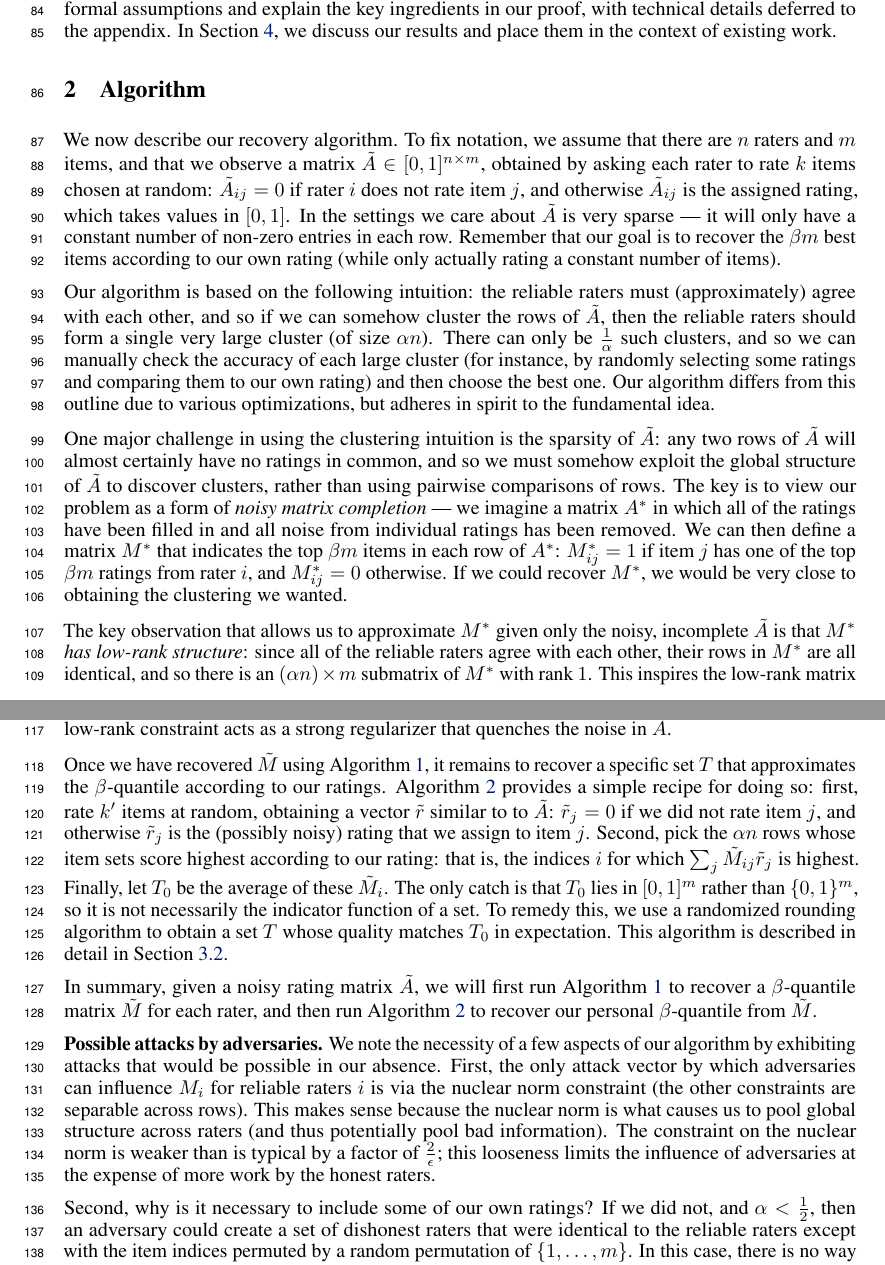
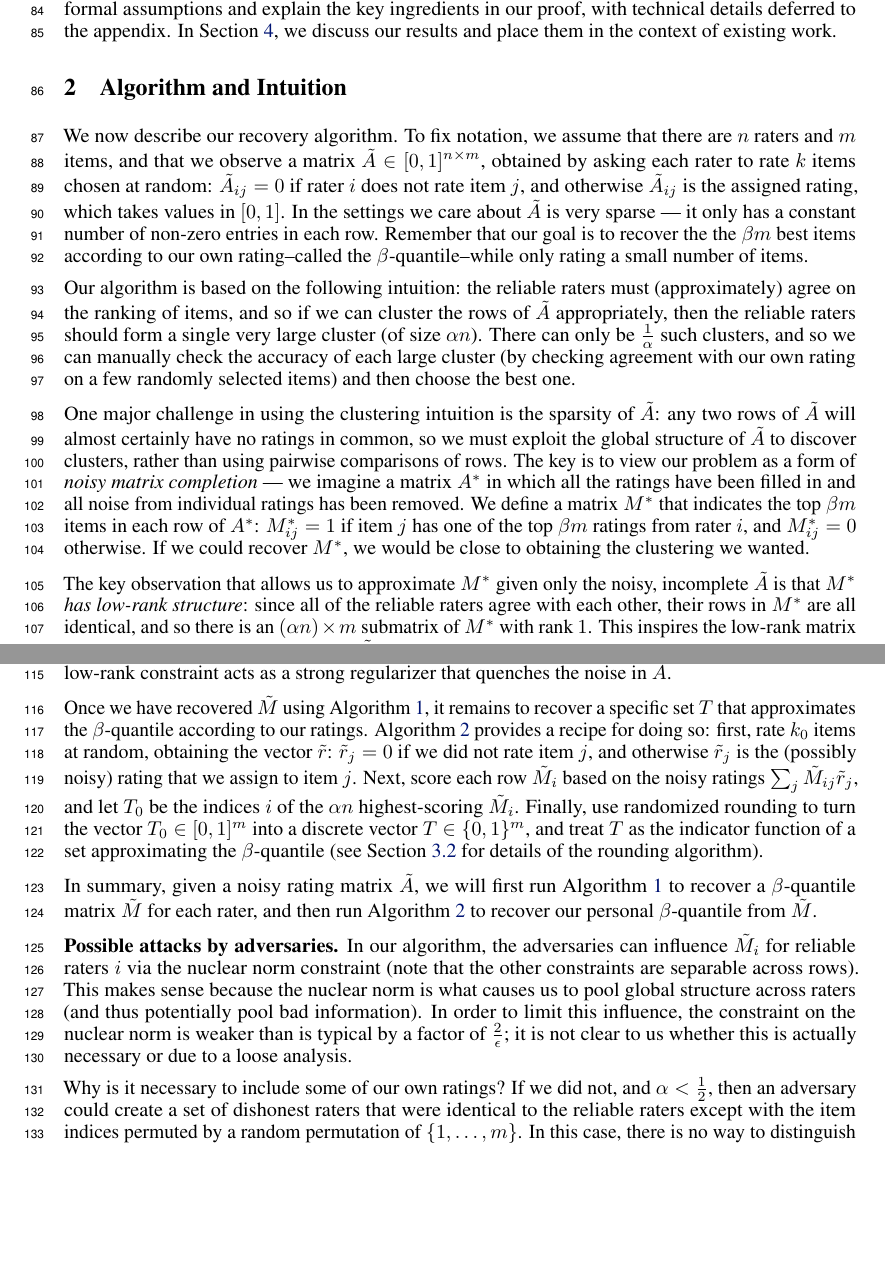
Before and after one commit to jsteinha/crowdsourcing, a LaTeX thesis (nips2016/main.tex, which reads nips2016/algorithm.tex): two parts of pages 3 and 4 of 16 before the commit and two parts of pages 3 and 4 of 15 after it, joined at a grey line, cut so that both start at the same text, the shorter picture padded with empty space. Compiled offline with pdfLaTeX.

Commit message:
pass through algo

```diff
--- a/nips2016/algorithm.tex
+++ b/nips2016/algorithm.tex
@@ -1,4 +1,4 @@
-\section{Algorithm}
+\section{Algorithm and Intuition}
 \label{sec:algorithm}
 
 We now describe our recovery algorithm. To fix notation, we assume that
@@ -7,33 +7,31 @@ $\A \in [0,1]^{n \times m}$, obtained by asking each rater to rate $k$
 items chosen at random: $\A_{ij} = 0$ if rater $i$ does not rate item
 $j$, and otherwise $\A_{ij}$ is the assigned rating, which takes values
 in $[0,1]$. In the settings we
-care about $\A$ is very sparse --- it will only have a constant number of
+care about $\A$ is very sparse --- it only has a constant number of
 non-zero entries in each row. Remember that our goal is to recover the
-$\beta m$ best items according to our own rating (while only actually rating a
-constant number of items).
+the $\beta m$ best items according to our own rating--called the $\beta$-quantile--while only rating a
+small number of items.
 
 Our algorithm is based on the following intuition: the reliable raters must
-(approximately) agree with each other, and so if we can somehow cluster the
-rows of $\A$, then the reliable raters should form a single very large cluster
+(approximately) agree on the ranking of items, and so if we can cluster the
+rows of $\A$ appropriately, then the reliable raters should form a single very large cluster
 (of size $\alpha n$). There can only be $\frac{1}{\alpha}$ such clusters, and
-so we can manually check the accuracy of each large cluster (for instance,
-by randomly selecting some ratings and comparing them to our own rating) and
+so we can manually check the accuracy of each large cluster (by checking agreement
+with our own rating on a few randomly selected items) and
 then choose the best one.
-Our algorithm differs from this outline due to various
-optimizations, but adheres in spirit to the fundamental idea.
 
 \input recover-M
 
 One major challenge in using the clustering intuition is the sparsity of
 $\A$: any two rows of $\A$ will almost certainly have no ratings in common,
-and so we must somehow exploit the global structure of $\A$ to discover
+so we must exploit the global structure of $\A$ to discover
 clusters, rather than using pairwise comparisons of rows.
 The key is to view our problem as a form of \emph{noisy matrix completion} ---
-we imagine a matrix $\Aavg$ in which all of the ratings have been filled in
-and all noise from individual ratings has been removed. We can then define a
+we imagine a matrix $\Aavg$ in which all the ratings have been filled in
+and all noise from individual ratings has been removed. We define a
 matrix $\Mavg$ that indicates the top $\beta m$ items in each row of $\Aavg$:
 $\Mavg_{ij} = 1$ if item $j$ has one of the top $\beta m$ ratings from rater $i$,
-and $\Mavg_{ij} = 0$ otherwise. If we could recover $\Mavg$, we would be very
+and $\Mavg_{ij} = 0$ otherwise. If we could recover $\Mavg$, we would be
 close to obtaining the clustering we wanted.
 
 The key observation that allows us to approximate $\Mavg$ given only the noisy,
@@ -59,35 +57,34 @@ in $\A$.
 
 Once we have recovered $\M$ using Algorithm~\ref{alg:recover-M}, it remains to
 recover a specific set $T$ that approximates the $\beta$-quantile according to
-our ratings. Algorithm~\ref{alg:recover-T} provides a simple recipe for doing so:
-first, rate $k'$ items at random, obtaining a vector $\robs$ similar to to
-$\Aobs$: $\robs_j = 0$ if we did not rate item $j$, and otherwise $\robs_j$ is
-the (possibly noisy) rating that we assign to item $j$. Second, pick the
-$\alpha n$ rows whose item sets score highest according to our rating: that is,
-the indices $i$ for which $\sum_j \M_{ij}\robs_j$ is highest. Finally, let
-$T_0$ be the average of these $\M_i$. The only catch is that $T_0$ lies in
-$[0,1]^m$ rather than $\{0,1\}^m$, so it is not necessarily the indicator
-function of a set. To remedy this, we use a randomized rounding algorithm to
-obtain a set $T$ whose quality matches $T_0$ in expectation. This algorithm
-is described in detail in Section~\ref{sec:rounding}.
+our ratings. Algorithm~\ref{alg:recover-T} provides a recipe for doing so:
+first, rate $k_0$ items at random, obtaining the vector $\robs$:
+$\robs_j = 0$ if we did not rate item $j$, and otherwise $\robs_j$ is
+the (possibly noisy) rating that we assign to item $j$. Next, score each
+row $\M_{i}$ based on the noisy ratings $\sum_j \M_{ij}\robs_j$, and let $T_0$ be the
+indices $i$ of the $\alpha n$ highest-scoring $\M_i$.
+Finally, use randomized rounding to turn the vector $T_0 \in [0,1]^m$ into
+a discrete vector $T \in \{0,1\}^m$, and treat $T$ as the indicator function
+of a set approximating the $\beta$-quantile
+(see Section~\ref{sec:rounding} for details of the rounding algorithm).
 
 In summary, given a noisy rating matrix $\Aobs$, we will first run
 Algorithm~\ref{alg:recover-M} to recover a $\beta$-quantile matrix $\M$ for
 each rater, and then run Algorithm~\ref{alg:recover-T} to recover our
 personal $\beta$-quantile from $\M$.
 
-\paragraph{Possible attacks by adversaries.} We note the necessity of a
-few aspects of our algorithm by exhibiting attacks that would be possible
-in our absence. First, the only attack vector by which adversaries can
-influence $M_i$ for reliable raters $i$ is via the nuclear norm constraint
-(the other constraints are separable across rows). This makes sense because
+\paragraph{Possible attacks by adversaries.} In our algorithm,
+the adversaries can influence $\M_i$ for reliable raters $i$ via
+the nuclear norm constraint (note that the other constraints are
+separable across rows). This makes sense because
 the nuclear norm is what causes us to pool global structure across
-raters (and thus potentially pool bad information). The constraint on the
+raters (and thus potentially pool bad information). In order to
+limit this influence, the constraint on the
 nuclear norm is weaker than is typical by a factor of $\frac{2}{\epsilon}$;
-this looseness limits the influence of adversaries at the expense of more
-work by the honest raters.
+it is not clear to us whether this is actually necessary or due to a
+loose analysis.
 
-Second, why is it necessary to include some of our own ratings?
+Why is it necessary to include some of our own ratings?
 If we did not, and $\alpha < \frac{1}{2}$, then an adversary could create a set of
 dishonest raters that were identical to the reliable raters except with the
 item indices permuted by a random permutation of $\{1,\ldots,m\}$. In this case,
```
Also changed, not shown: nips2016/adversary-examples.tex (+1 -0 lines), nips2016/algorithm.tex (15 more changed lines).
